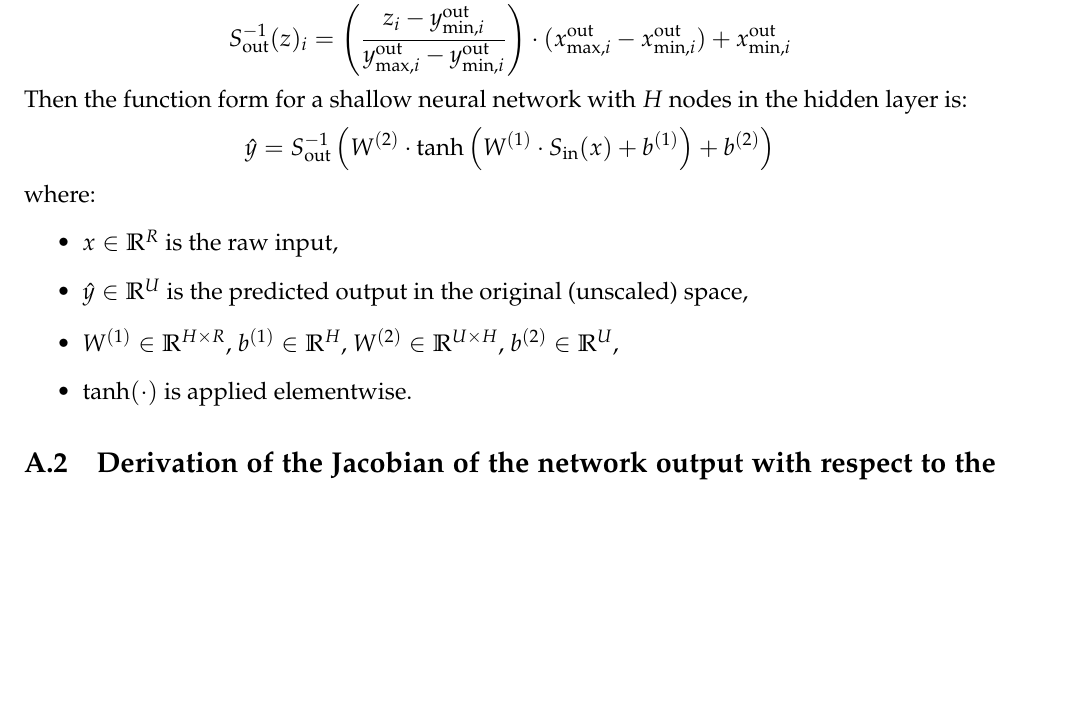
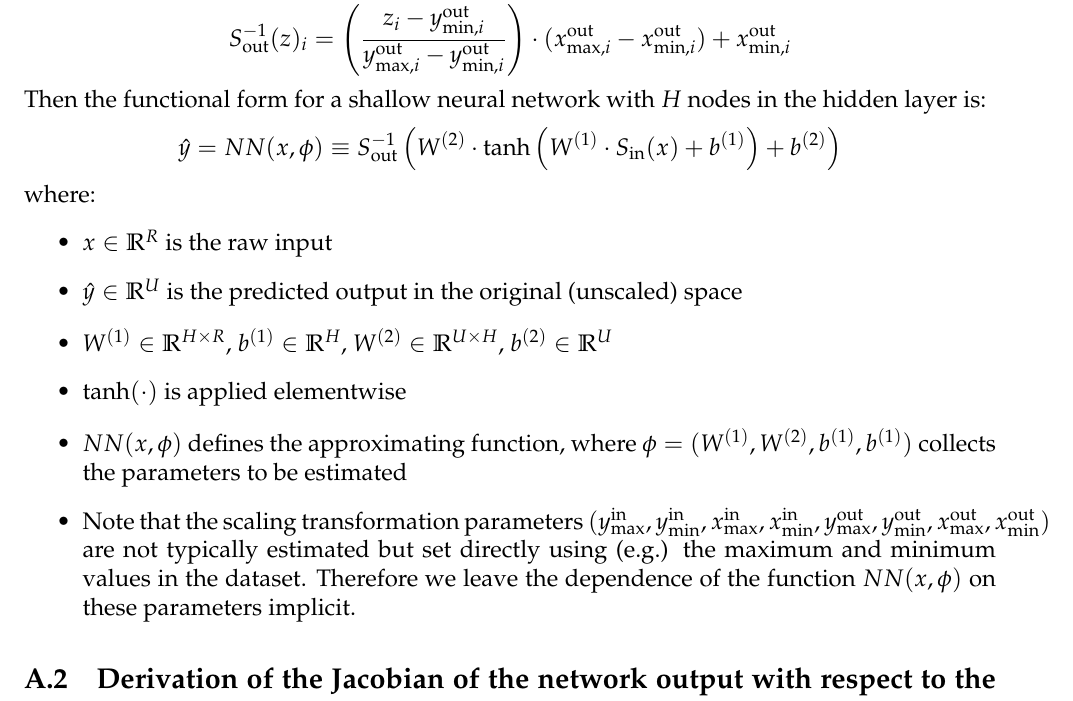
Before and after one commit to alexclymo/netEvalFp, a LaTeX document (readme/netEvalFp_readme.tex): part of page 7 of 8, cut so that both start at the same text, the shorter picture padded with empty space. Compiled offline with pdfLaTeX.

Commit message:
Readme update

```diff
--- a/readme/netEvalFp_readme.tex
+++ b/readme/netEvalFp_readme.tex
@@ -384,16 +384,18 @@ Let \( S_{\text{in}}(x) \) denote the elementwise affine transformation that res
 S_{\text{in}}(x)_i &= (y_{\max,i}^{\text{in}} - y_{\min,i}^{\text{in}}) \cdot \frac{x_i - x_{\min,i}^{\text{in}}}{x_{\max,i}^{\text{in}} - x_{\min,i}^{\text{in}}} + y_{\min,i}^{\text{in}} \\
 S_{\text{out}}^{-1}(z)_i &= \left( \frac{z_i - y_{\min,i}^{\text{out}}}{y_{\max,i}^{\text{out}} - y_{\min,i}^{\text{out}}} \right) \cdot (x_{\max,i}^{\text{out}} - x_{\min,i}^{\text{out}}) + x_{\min,i}^{\text{out}}
 \end{align*}
-Then the function form for a shallow neural network with $H$ nodes in the hidden layer is:
+Then the functional form for a shallow neural network with $H$ nodes in the hidden layer is:
 \[
-\hat{y} = S_{\text{out}}^{-1} \left( W^{(2)} \cdot \tanh\left( W^{(1)} \cdot S_{\text{in}}(x) + b^{(1)} \right) + b^{(2)} \right)
+\hat{y} = NN(x,\phi) \equiv S_{\text{out}}^{-1} \left( W^{(2)} \cdot \tanh\left( W^{(1)} \cdot S_{\text{in}}(x) + b^{(1)} \right) + b^{(2)} \right)
 \]
 where:
 \begin{itemize}
-  \item \( x \in \mathbb{R}^R \) is the raw input,
-  \item \( \hat{y} \in \mathbb{R}^U \) is the predicted output in the original (unscaled) space,
-  \item \( W^{(1)} \in \mathbb{R}^{H \times R} \), \( b^{(1)} \in \mathbb{R}^H \), \( W^{(2)} \in \mathbb{R}^{U \times H} \), \( b^{(2)} \in \mathbb{R}^U \),
-  \item \( \tanh(\cdot) \) is applied elementwise.
+  \item \( x \in \mathbb{R}^R \) is the raw input
+  \item \( \hat{y} \in \mathbb{R}^U \) is the predicted output in the original (unscaled) space
+  \item \( W^{(1)} \in \mathbb{R}^{H \times R} \), \( b^{(1)} \in \mathbb{R}^H \), \( W^{(2)} \in \mathbb{R}^{U \times H} \), \( b^{(2)} \in \mathbb{R}^U \)
+  \item \( \tanh(\cdot) \) is applied elementwise
+  \item $NN(x,\phi)$ defines the approximating function, where $\phi = (W^{(1)},W^{(2)},b^{(1)},b^{(1)})$ collects the parameters to be estimated
+  \item Note that the scaling transformation parameters $(y_{\max}^{\text{in}},y_{\min}^{\text{in}},x_{\max}^{\text{in}},x_{\min}^{\text{in}},y_{\max}^{\text{out}},y_{\min}^{\text{out}},x_{\max}^{\text{out}},x_{\min}^{\text{out}})$ are not typically estimated but set directly using (e.g.) the maximum and minimum values in the dataset. Therefore we leave the dependence of the function $NN(x,\phi)$ on these parameters implicit.
 \end{itemize}
 
 
```
Also changed, not shown: readme/netEvalFp_readme.pdf.
